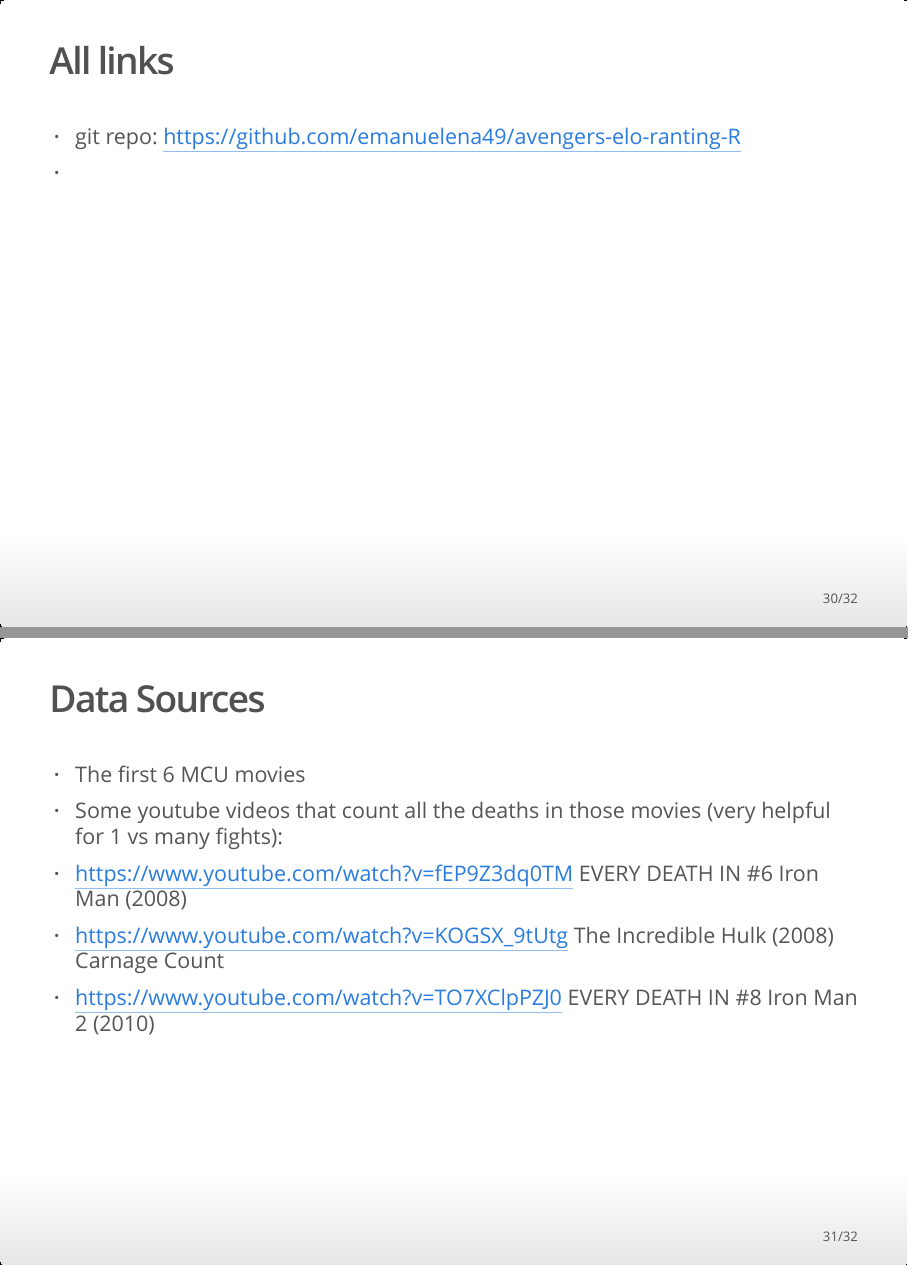
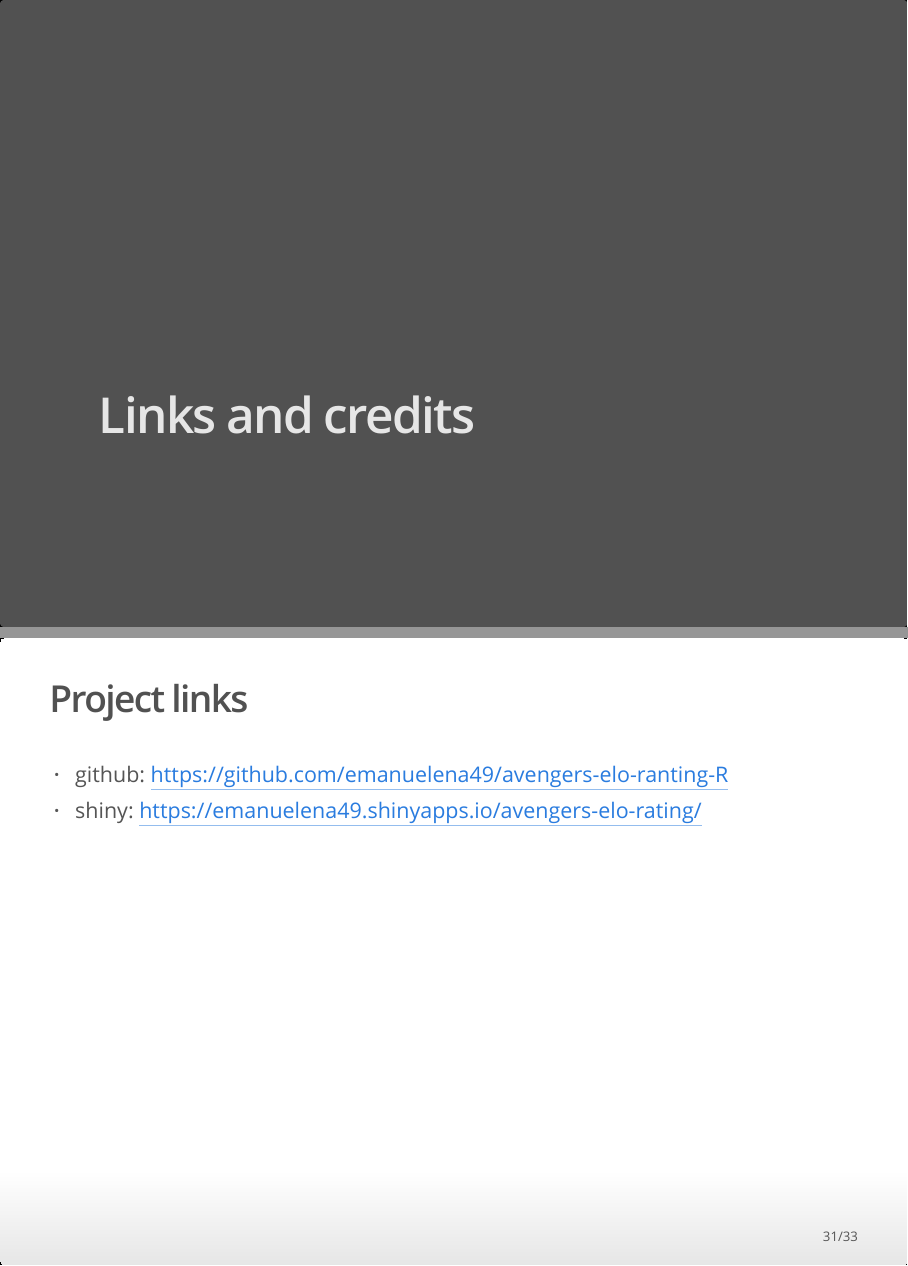
Before and after one commit to emanuelena49/avengers-elo-ranting-R, an R Markdown document (Avengers.Rmd): pages 32 and 33 of 34 before the commit and pages 32 and 33 of 35 after it, joined at a grey line. The pictures show the output file Avengers.html that the author committed with the source, opened offline.

Commit message:
more adj - TODO FINAL CHECK

```diff
--- a/Avengers.Rmd
+++ b/Avengers.Rmd
@@ -582,12 +582,14 @@
 
 # Shiny App
 
-TODO: LINK
+https://emanuelena49.shinyapps.io/avengers-elo-rating/
 
-## All links
+# Links and credits
 
-* git repo: https://github.com/emanuelena49/avengers-elo-ranting-R
-*
+## Project links
+
+* github: https://github.com/emanuelena49/avengers-elo-ranting-R
+* shiny:  https://emanuelena49.shinyapps.io/avengers-elo-rating/
 
 ## Data Sources
 
```
Also changed, not shown: Avengers-elo-app.R (+1 -1 lines), Avengers.html, 1 other file.
